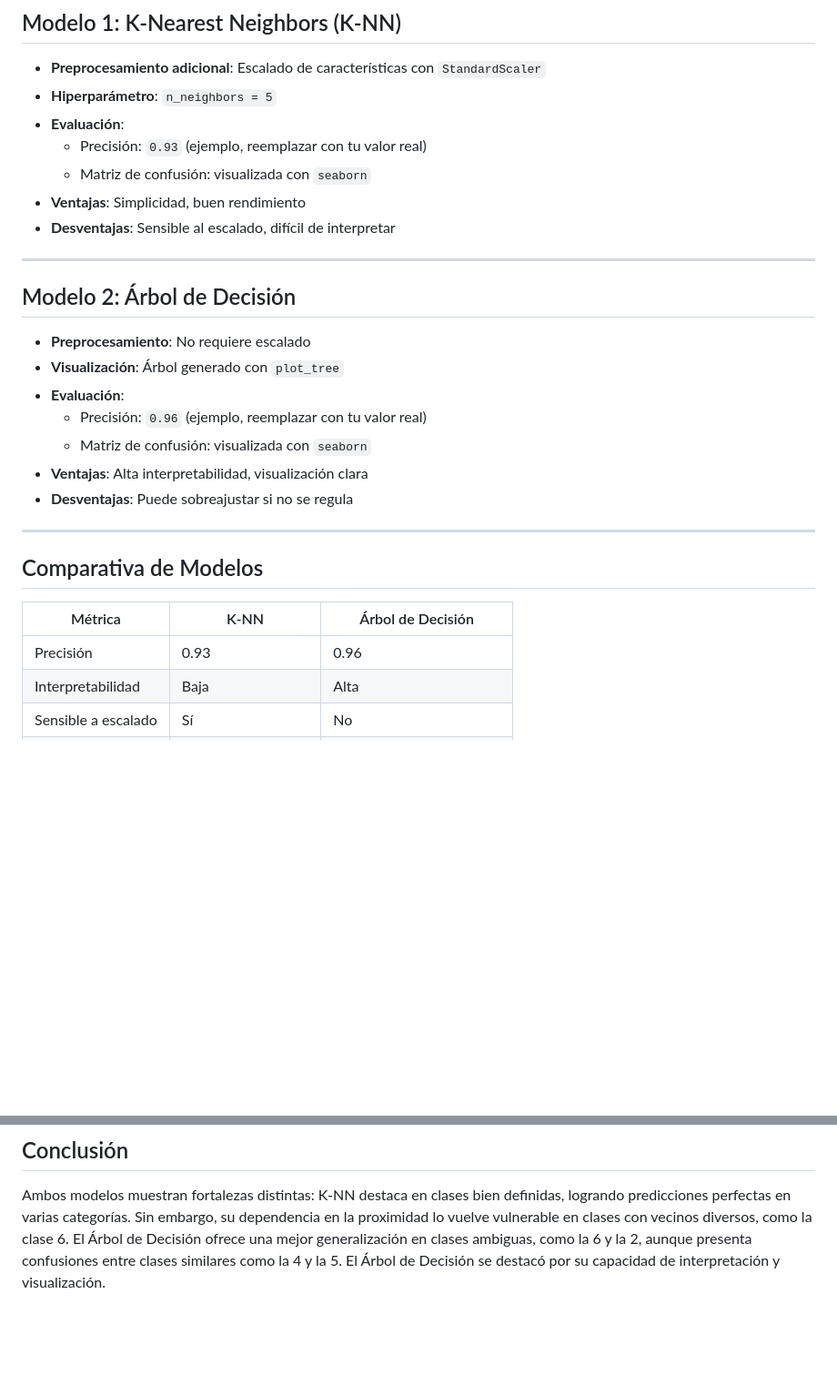
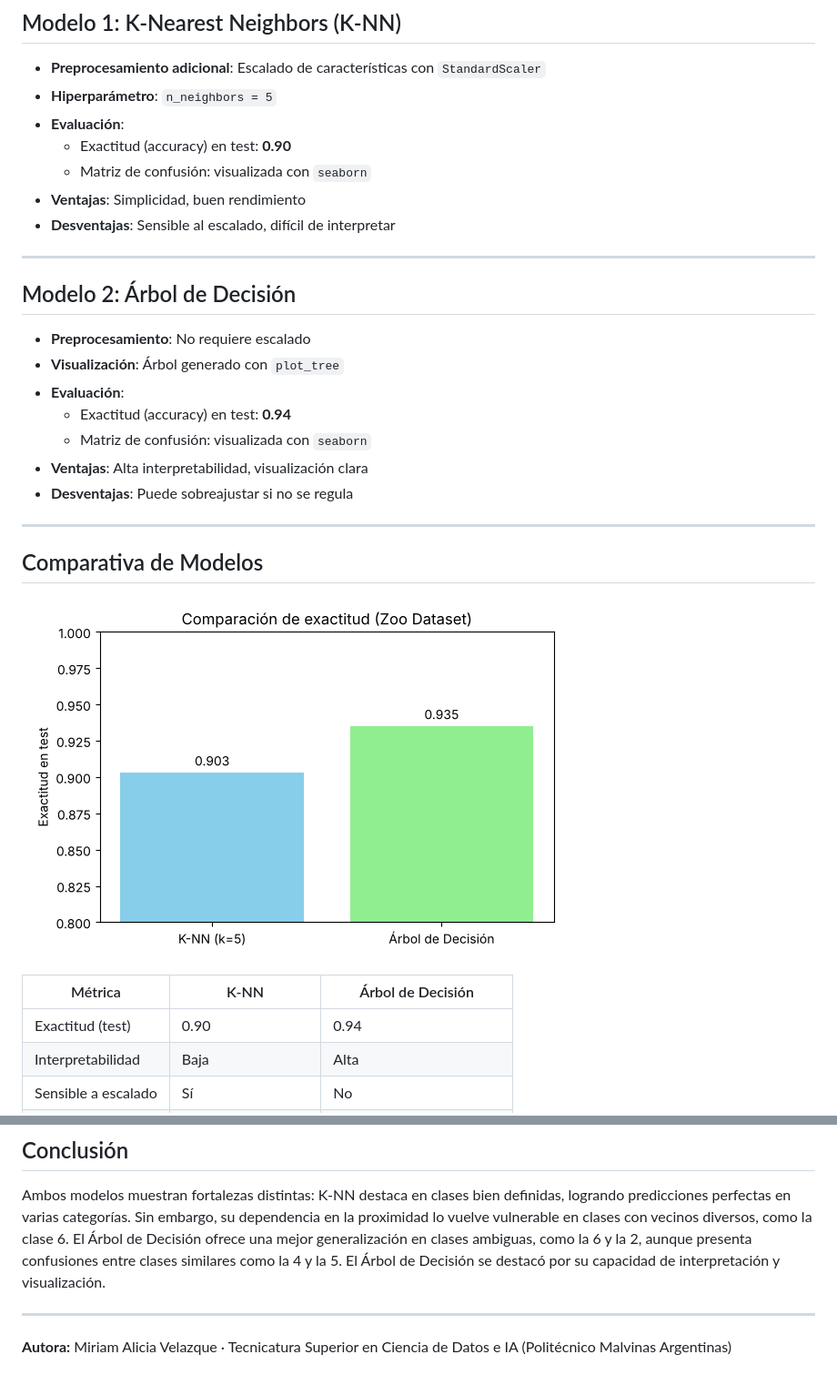
Before and after one commit to miriamvelazque/C5_Aprendizaje_Automatico, a Markdown page: README.md, 2 parts joined by grey strips. Shown at 91% size. Rendered like a GitHub page; pictures changed too: visuals/comparacion_exactitud.png (added); blank space fills up the shorter version.

Commit message:
Corregir valores reales en README y gráfico de comparación
Co-Authored-By: Claude Opus 5.5 <noreply@anthropic.com>
Claude-Session: https://claude.ai/code/session_01SGt2J1Yg2x6xGhC2BG64oa

```diff
--- a/README.md
+++ b/README.md
@@ -20,7 +20,7 @@ Este proyecto forma parte de la clase 5 del curso de Aprendizaje Automático. El
 - **Preprocesamiento adicional**: Escalado de características con `StandardScaler`
 - **Hiperparámetro**: `n_neighbors = 5`
 - **Evaluación**:
-  - Precisión: `0.93` (ejemplo, reemplazar con tu valor real)
+  - Exactitud (accuracy) en test: **0.90**
   - Matriz de confusión: visualizada con `seaborn`
 - **Ventajas**: Simplicidad, buen rendimiento
 - **Desventajas**: Sensible al escalado, difícil de interpretar
@@ -32,7 +32,7 @@ Este proyecto forma parte de la clase 5 del curso de Aprendizaje Automático. El
 - **Preprocesamiento**: No requiere escalado
 - **Visualización**: Árbol generado con `plot_tree`
 - **Evaluación**:
-  - Precisión: `0.96` (ejemplo, reemplazar con tu valor real)
+  - Exactitud (accuracy) en test: **0.94**
   - Matriz de confusión: visualizada con `seaborn`
 - **Ventajas**: Alta interpretabilidad, visualización clara
 - **Desventajas**: Puede sobreajustar si no se regula
@@ -41,9 +41,12 @@ Este proyecto forma parte de la clase 5 del curso de Aprendizaje Automático. El
 
 ## Comparativa de Modelos
 
+![Comparación de exactitud](visuals/comparacion_exactitud.png)
+
+
 | Métrica               | K-NN                      | Árbol de Decisión           |
 |----------------------|---------------------------|-----------------------------|
-| Precisión            | 0.93                      | 0.96                        |
+| Exactitud (test)     | 0.90                      | 0.94                        |
 | Interpretabilidad    | Baja                      | Alta                        |
 | Sensible a escalado  | Sí                        | No                          |
 | Visualización        | Matriz de confusión       | Matriz + Árbol de decisión  |
@@ -55,3 +58,10 @@ Este proyecto forma parte de la clase 5 del curso de Aprendizaje Automático. El
 Ambos modelos muestran fortalezas distintas: K-NN destaca en clases bien definidas, logrando predicciones perfectas en varias categorías.
 Sin embargo, su dependencia en la proximidad lo vuelve vulnerable en clases con vecinos diversos, como la clase 6.
 El Árbol de Decisión ofrece una mejor generalización en clases ambiguas, como la 6 y la 2, aunque presenta confusiones entre clases similares como la 4 y la 5. El Árbol de Decisión se destacó por su capacidad de interpretación y visualización.
+
+
+
+
+---
+
+**Autora:** Miriam Alicia Velazque · Tecnicatura Superior en Ciencia de Datos e IA (Politécnico Malvinas Argentinas)
```
